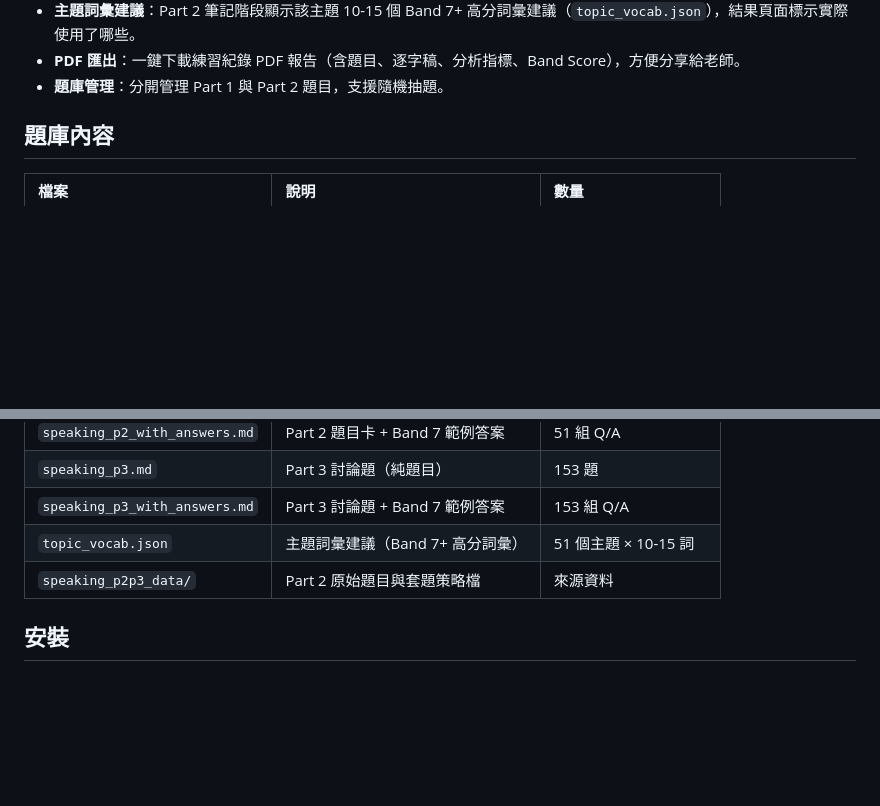
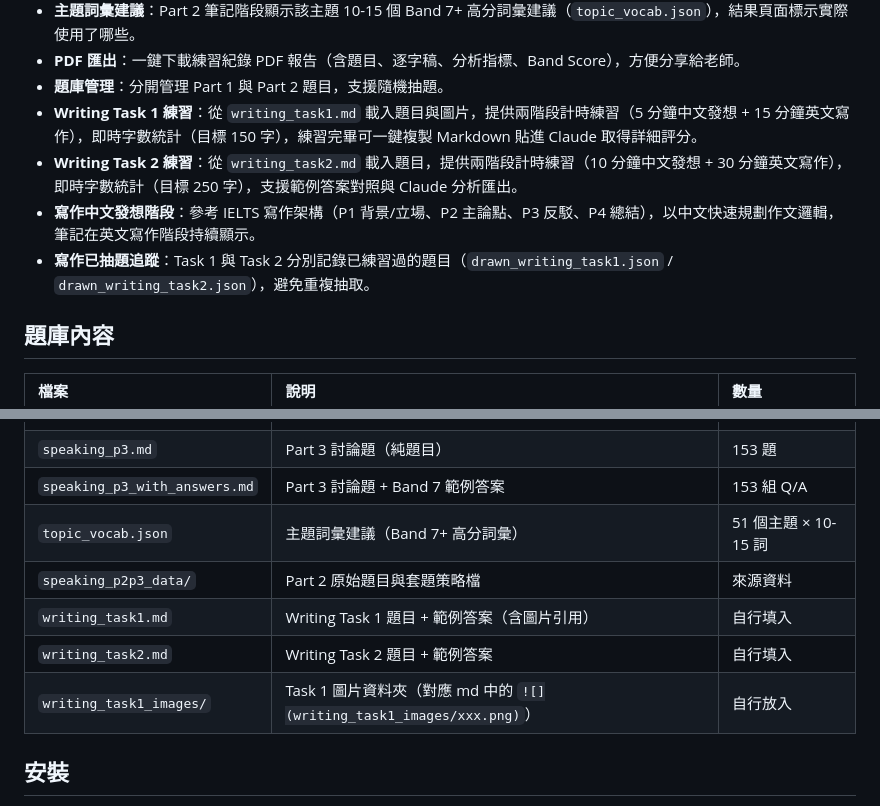
Before and after one commit to ChiShengChen/IELTS_speaking, a Markdown page: README.md, 2 parts joined by grey strips. Rendered like a GitHub page; blank space fills up the shorter version.

```diff
--- a/README.md
+++ b/README.md
@@ -21,6 +21,10 @@
 - **主題詞彙建議**：Part 2 筆記階段顯示該主題 10-15 個 Band 7+ 高分詞彙建議（`topic_vocab.json`），結果頁面標示實際使用了哪些。
 - **PDF 匯出**：一鍵下載練習紀錄 PDF 報告（含題目、逐字稿、分析指標、Band Score），方便分享給老師。
 - **題庫管理**：分開管理 Part 1 與 Part 2 題目，支援隨機抽題。
+- **Writing Task 1 練習**：從 `writing_task1.md` 載入題目與圖片，提供兩階段計時練習（5 分鐘中文發想 + 15 分鐘英文寫作），即時字數統計（目標 150 字），練習完畢可一鍵複製 Markdown 貼進 Claude 取得詳細評分。
+- **Writing Task 2 練習**：從 `writing_task2.md` 載入題目，提供兩階段計時練習（10 分鐘中文發想 + 30 分鐘英文寫作），即時字數統計（目標 250 字），支援範例答案對照與 Claude 分析匯出。
+- **寫作中文發想階段**：參考 IELTS 寫作架構（P1 背景/立場、P2 主論點、P3 反駁、P4 總結），以中文快速規劃作文邏輯，筆記在英文寫作階段持續顯示。
+- **寫作已抽題追蹤**：Task 1 與 Task 2 分別記錄已練習過的題目（`drawn_writing_task1.json` / `drawn_writing_task2.json`），避免重複抽取。
 
 ## 題庫內容
 
@@ -33,6 +37,9 @@
 | `speaking_p3_with_answers.md` | Part 3 討論題 + Band 7 範例答案 | 153 組 Q/A |
 | `topic_vocab.json` | 主題詞彙建議（Band 7+ 高分詞彙） | 51 個主題 × 10-15 詞 |
 | `speaking_p2p3_data/` | Part 2 原始題目與套題策略檔 | 來源資料 |
+| `writing_task1.md` | Writing Task 1 題目 + 範例答案（含圖片引用） | 自行填入 |
+| `writing_task2.md` | Writing Task 2 題目 + 範例答案 | 自行填入 |
+| `writing_task1_images/` | Task 1 圖片資料夾（對應 md 中的 `![](writing_task1_images/xxx.png)`） | 自行放入 |
 
 ## 安裝
 
```
Also changed, not shown: other parts of README.md (+45 -2 lines).
